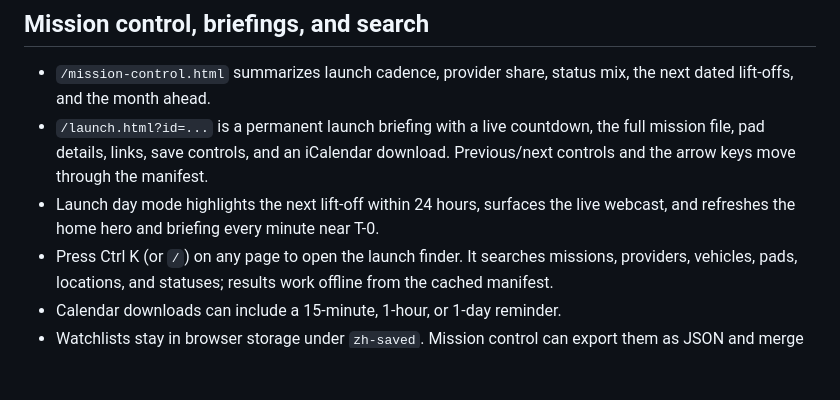
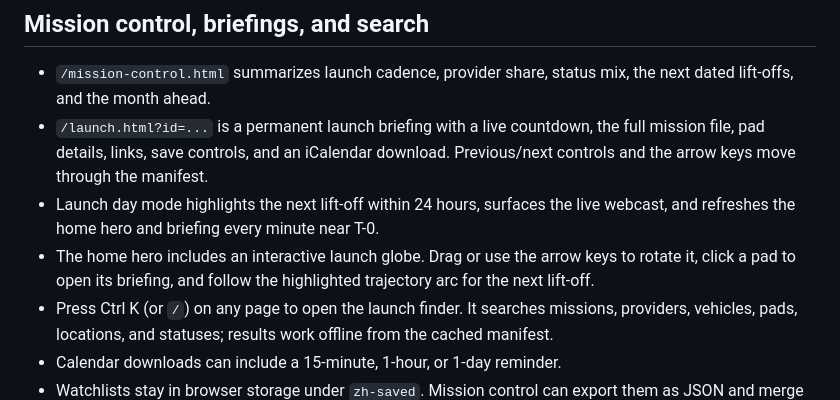
Before and after one commit to jakub-ginal/zero-hour, a Markdown page: README.md, the part around the change. Rendered like a GitHub page; blank space fills up the shorter version.

Commit message:
docs: document launch globe

```diff
--- a/README.md
+++ b/README.md
@@ -36,6 +36,9 @@ bookmarked or shared.
   Previous/next controls and the arrow keys move through the manifest.
 - Launch day mode highlights the next lift-off within 24 hours, surfaces the live
   webcast, and refreshes the home hero and briefing every minute near T-0.
+- The home hero includes an interactive launch globe. Drag or use the arrow keys to
+  rotate it, click a pad to open its briefing, and follow the highlighted trajectory
+  arc for the next lift-off.
 - Press Ctrl K (or `/`) on any page to open the launch finder. It searches missions,
   providers, vehicles, pads, locations, and statuses; results work offline from the
   cached manifest.
```
